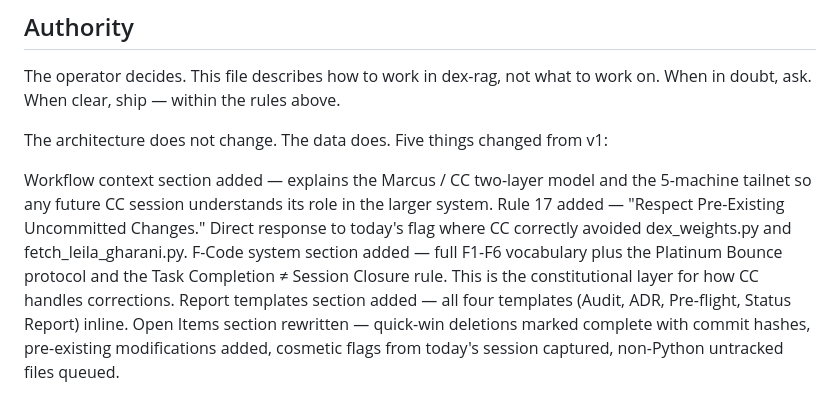
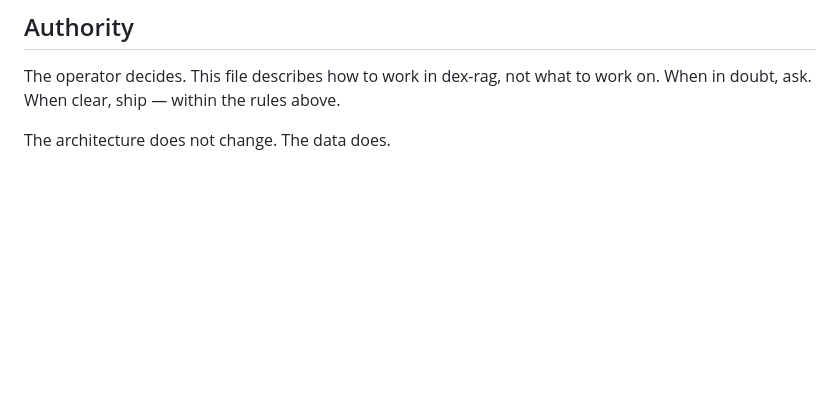
Before and after one commit to dropdownlogistics/dex-rag, a Markdown page: CLAUDE.md, the part around one of its changes. Rendered like a GitHub page; blank space fills up the shorter version.

Commit message:
chore: CLAUDE.md cosmetic fixes — restore H1 header on line 1 and trim stray paste content from end of file (lines 464-469)
Co-Authored-By: Claude Opus 4.6 (1M context) <noreply@anthropic.com>

```diff
--- a/CLAUDE.md
+++ b/CLAUDE.md
@@ -461,10 +461,3 @@ The operator decides. This file describes how to work in dex-rag, not what
 to work on. When in doubt, ask. When clear, ship — within the rules above.
 
 The architecture does not change. The data does.
-Five things changed from v1:
-
-Workflow context section added — explains the Marcus / CC two-layer model and the 5-machine tailnet so any future CC session understands its role in the larger system.
-Rule 17 added — "Respect Pre-Existing Uncommitted Changes." Direct response to today's flag where CC correctly avoided dex_weights.py and fetch_leila_gharani.py.
-F-Code system section added — full F1-F6 vocabulary plus the Platinum Bounce protocol and the Task Completion ≠ Session Closure rule. This is the constitutional layer for how CC handles corrections.
-Report templates section added — all four templates (Audit, ADR, Pre-flight, Status Report) inline.
-Open Items section rewritten — quick-win deletions marked complete with commit hashes, pre-existing modifications added, cosmetic flags from today's session captured, non-Python untracked files queued.
```
Also changed, not shown: other parts of CLAUDE.md (+1 -1 lines).
